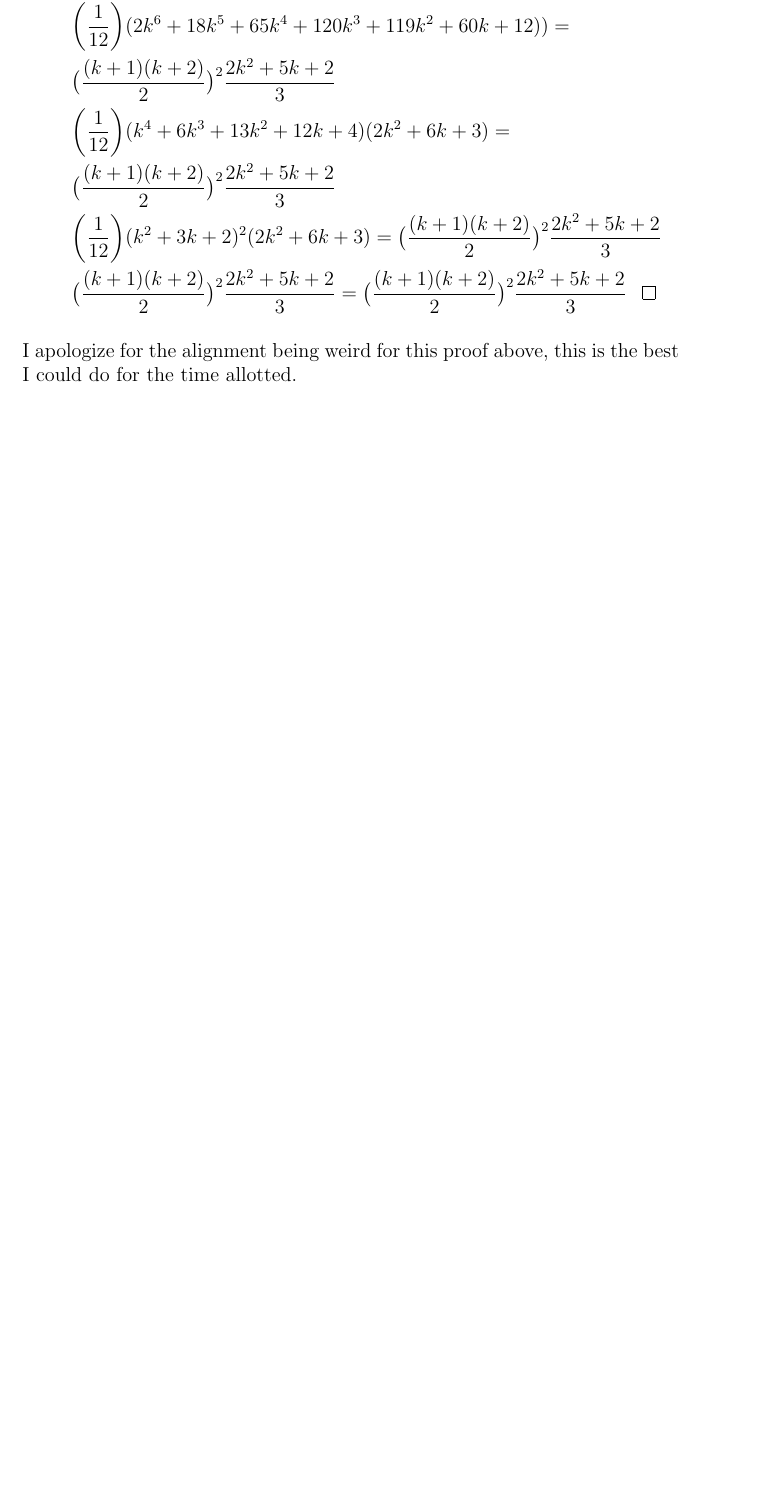
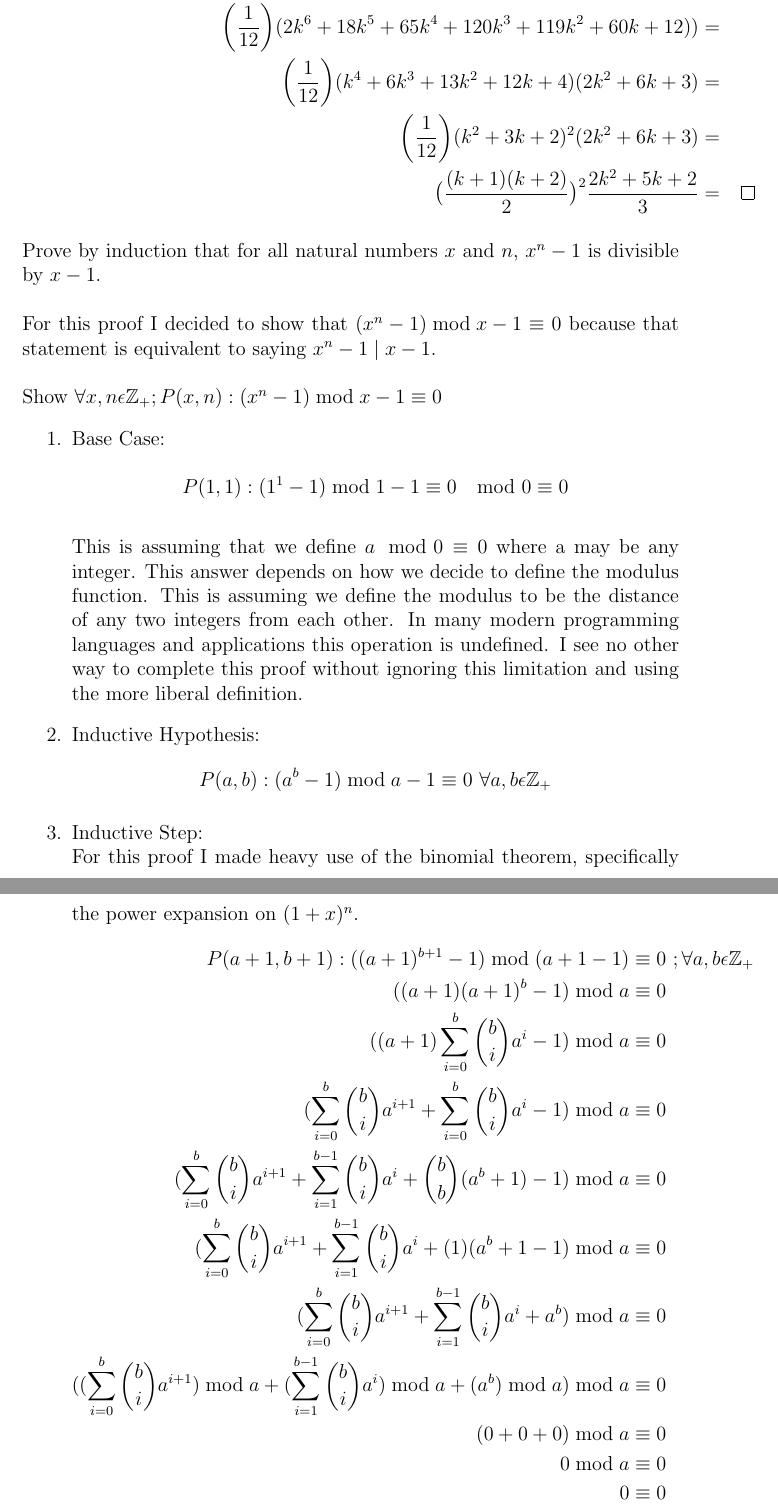
Before and after one commit to jakemckenzie/various_proofs_for_algorithms_course, a LaTeX problem sheet (Homework_1.tex): part of page 4 of 4 before the commit and two parts of pages 4 and 5 of 5 after it, the two joined at a grey line, cut so that both start at the same text, the shorter picture padded with empty space. Compiled offline with pdfLaTeX.

Commit message:
4th proof done

```diff
--- a/Homework_1.tex
+++ b/Homework_1.tex
@@ -59,8 +59,3 @@ P(1):\sum\limits_{i = 1}^{1} i^5 &= \big(\frac{1(1 + 1)}{2}\big)^2\frac{2(1)^2+2
 \end{align*}
 \item Inductive Step:
 \begin{align*}
-&P(k+1):\sum\limits_{i = 1}^{k+1} i^5 = \big(\frac{(k+1)(k + 1 + 1)}{2}\big)^2\frac{2(k+1)^2+2(k+1)-1}{3} \forall k \epsilon \mathbb{Z}_+ \\
-&\sum\limits_{i = 1}^{k} i^5 + (k + 1)^5 = \big(\frac{(k+1)(k + 2)}{2}\big)^2\frac{2k^2+5k+2}{3}\\
-&\bigg(\frac{k(k + 1)}{2}\bigg)^2\frac{2k^2+2k-1}{3} + (k + 1)^5 = \big(\frac{(k+1)(k + 2)}{2}\big)^2\frac{2k^2+5k+2}{3}\\
-&\bigg(\frac{1}{12}\bigg)[k^2(k+1)^2(2k^2+2k-1)+12(k+1)^5]= \\& \big(\frac{(k+1)(k + 2)}{2}\big)^2\frac{2k^2+5k+2}{3}\\
-&\bigg(\frac{1}{12}\bigg)[(k^4+2k^3+k^2)(2k^2+2k-1)+12(k+1)^5]=\\& \big(\frac{(k+1)(k + 2)}{2}\big)^2\frac{2k^2+5k+2}{3}
@@ -67,11 +67,35 @@ P(1):\sum\limits_{i = 1}^{1} i^5 &= \big(\frac{1(1 + 1)}{2}\big)^2\frac{2(1)^2+2
 \end{align*}
 \begin{align*}
-&\bigg(\frac{1}{12}\bigg)(2k^6+6k^5+5k^4-k^2+12k^5+60k^4+120k^3+120k^2+60k+12))=\\& \big(\frac{(k+1)(k + 2)}{2}\big)^2\frac{2k^2+5k+2}{3}\\
-&\bigg(\frac{1}{12}\bigg)(2k^6+18k^5+65k^4+120k^3+119k^2+60k+12))=\\& \big(\frac{(k+1)(k + 2)}{2}\big)^2\frac{2k^2+5k+2}{3}\\
-&\bigg(\frac{1}{12}\bigg)(k^4+6k^3+13k^2+12k+4)(2k^2+6k+3)=\\& \big(\frac{(k+1)(k + 2)}{2}\big)^2\frac{2k^2+5k+2}{3}\\
-&\bigg(\frac{1}{12}\bigg)(k^2+3k+2)^2(2k^2+6k+3)= \big(\frac{(k+1)(k + 2)}{2}\big)^2\frac{2k^2+5k+2}{3}\\
-&\big(\frac{(k+1)(k + 2)}{2}\big)^2\frac{2k^2+5k+2}{3}= \big(\frac{(k+1)(k + 2)}{2}\big)^2\frac{2k^2+5k+2}{3}\hspace{0.3cm}\qedsymbol
+\bigg(\frac{1}{12}\bigg)(2k^6+6k^5+5k^4-k^2+12k^5+60k^4+120k^3+120k^2+60k+12))&=\\
+\bigg(\frac{1}{12}\bigg)(2k^6+18k^5+65k^4+120k^3+119k^2+60k+12))&=\\
+\bigg(\frac{1}{12}\bigg)(k^4+6k^3+13k^2+12k+4)(2k^2+6k+3)&=\\
+\bigg(\frac{1}{12}\bigg)(k^2+3k+2)^2(2k^2+6k+3)&=\\
+\big(\frac{(k+1)(k + 2)}{2}\big)^2\frac{2k^2+5k+2}{3}&=\hspace{0.3cm}\qedsymbol
 \end{align*}
 \end{enumerate}
-I apologize for the alignment being weird for this proof above, this is the best I could do for the time allotted.
+Prove by induction that for all natural numbers \begin{math}x\end{math} and \begin{math}n\end{math}, \begin{math}x^n - 1\end{math} is divisible by \begin{math}x - 1\end{math}.\\\\
+\noindent For this proof I decided to show that \begin{math}(x^n - 1)\bmod{x - 1}\equiv 0\end{math} because that statement is equivalent to saying \begin{math}x^n - 1\mid x - 1\end{math}.\\\\
+\noindent Show \begin{math}\forall x,n \epsilon \mathbb{Z}_+ ;P(x,n):(x^n - 1)\bmod{x - 1}\equiv 0\end{math}
+\begin{enumerate}
+\item Base Case:\\
+\[P(1,1):(1^1 - 1)\bmod{1 - 1}\equiv 0 \mod 0 \equiv 0\]\\
+This is assuming that we define \begin{math}a \mod 0 \equiv 0\end{math} where a may be any integer. This answer depends on how we decide to define the modulus function. This is assuming we define the modulus to be the distance of any two integers from each other. In many modern programming languages and applications this operation is undefined. I see no other way to complete this proof without ignoring this limitation and using the more liberal definition.
+\item Inductive Hypothesis:
+\[P(a,b):(a^b - 1)\bmod{a - 1}\equiv 0\ \forall a,b \epsilon \mathbb{Z}_+\]
+\item Inductive Step:\\
+For this proof I made heavy use of the binomial theorem, specifically the power expansion on \begin{math}(1+x)^n\end{math}.
+\begin{align*}
+P(a+1,b+1):((a+1)^{b+1} - 1)\bmod{(a + 1 - 1)}&\equiv 0\ ; \forall a,b \epsilon \mathbb{Z}_+\\
+((a+1)(a+1)^b - 1)\bmod{a}&\equiv 0\\
+((a+1)\sum\limits_{i = 0}^{b} {b \choose i} a^i - 1)\bmod{a}&\equiv 0\\
+(\sum\limits_{i = 0}^{b} {b \choose i} a^{i+1} + \sum\limits_{i = 0}^{b} {b \choose i} a^i - 1)\bmod{a}&\equiv 0\\
+(\sum\limits_{i = 0}^{b} {b \choose i} a^{i+1} + \sum\limits_{i = 1}^{b - 1} {b \choose i} a^i + {b \choose b}(a^b + 1) - 1)\bmod{a}&\equiv 0\\
+(\sum\limits_{i = 0}^{b} {b \choose i} a^{i+1} + \sum\limits_{i = 1}^{b - 1} {b \choose i} a^i + (1)(a^b + 1 - 1)\bmod{a}&\equiv 0\\
+(\sum\limits_{i = 0}^{b} {b \choose i} a^{i+1} + \sum\limits_{i = 1}^{b - 1} {b \choose i} a^i + a^b)\bmod{a}&\equiv 0\\
+((\sum\limits_{i = 0}^{b} {b \choose i} a^{i+1})\bmod{a} + (\sum\limits_{i = 1}^{b - 1} {b \choose i} a^i)\bmod{a} + (a^b)\bmod{a})\bmod{a}&\equiv 0\\
+(0 + 0 + 0)\bmod{a}&\equiv 0\\
+0\bmod{a}&\equiv 0\\
+0&\equiv 0\\
+\end{align*}
+\end{enumerate}
 \end{document}
```
Also changed, not shown: Homework_1.tex (5 more changed lines).
